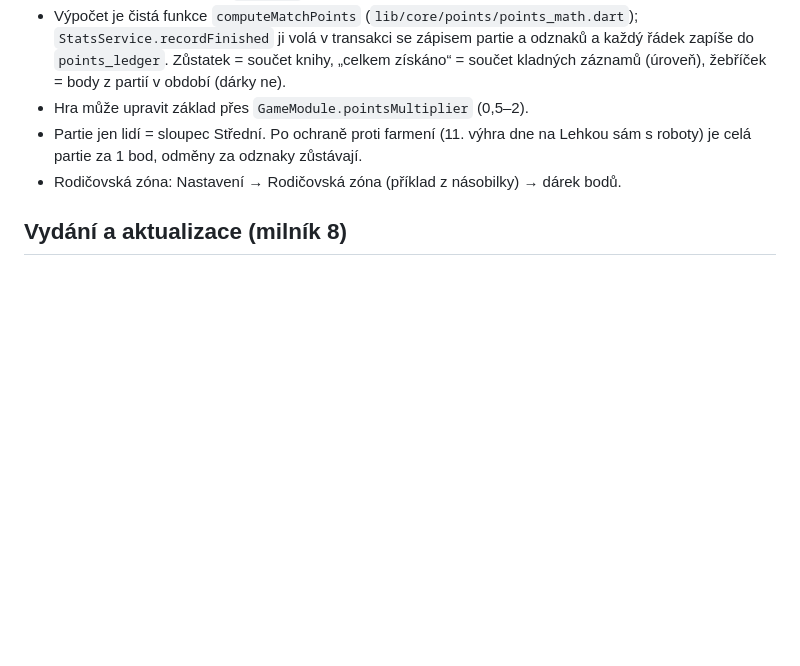
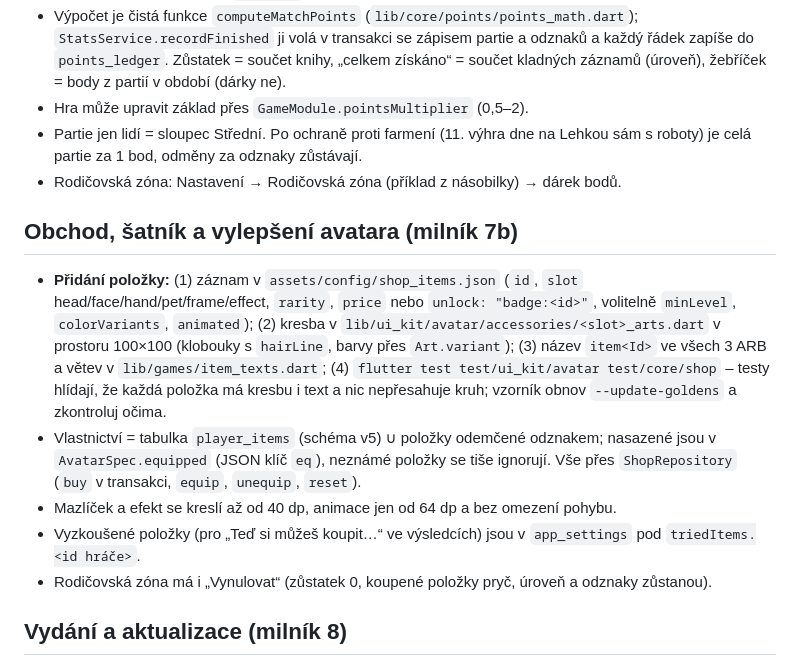
Before and after one commit to mpridal/deskovky, a Markdown page: CLAUDE.md, the part around the change. Rendered like a GitHub page; blank space fills up the shorter version.

Commit message:
docs: how to add a shop item (milestone 7b)
Co-Authored-By: Claude Opus 5.5 <noreply@anthropic.com>

```diff
--- a/CLAUDE.md
+++ b/CLAUDE.md
@@ -90,6 +90,14 @@ Pravidla paralelní práce (kap. 13.2 zadání) se doplní v milníku 9.
 - Partie jen lidí = sloupec Střední. Po ochraně proti farmení (11. výhra dne na Lehkou sám s roboty) je celá partie za 1 bod, odměny za odznaky zůstávají.
 - Rodičovská zóna: Nastavení → Rodičovská zóna (příklad z násobilky) → dárek bodů.
 
+## Obchod, šatník a vylepšení avatara (milník 7b)
+
+- **Přidání položky:** (1) záznam v `assets/config/shop_items.json` (`id`, `slot` head/face/hand/pet/frame/effect, `rarity`, `price` nebo `unlock: "badge:<id>"`, volitelně `minLevel`, `colorVariants`, `animated`); (2) kresba v `lib/ui_kit/avatar/accessories/<slot>_arts.dart` v prostoru 100×100 (klobouky s `hairLine`, barvy přes `Art.variant`); (3) název `item<Id>` ve všech 3 ARB a větev v `lib/games/item_texts.dart`; (4) `flutter test test/ui_kit/avatar test/core/shop` – testy hlídají, že každá položka má kresbu i text a nic nepřesahuje kruh; vzorník obnov `--update-goldens` a zkontroluj očima.
+- Vlastnictví = tabulka `player_items` (schéma v5) ∪ položky odemčené odznakem; nasazené jsou v `AvatarSpec.equipped` (JSON klíč `eq`), neznámé položky se tiše ignorují. Vše přes `ShopRepository` (`buy` v transakci, `equip`, `unequip`, `reset`).
+- Mazlíček a efekt se kreslí až od 40 dp, animace jen od 64 dp a bez omezení pohybu.
+- Vyzkoušené položky (pro „Teď si můžeš koupit…“ ve výsledcích) jsou v `app_settings` pod `triedItems.<id hráče>`.
+- Rodičovská zóna má i „Vynulovat“ (zůstatek 0, koupené položky pryč, úroveň a odznaky zůstanou).
+
 ## Vydání a aktualizace (milník 8)
 
 - Vydání = tag `vX.Y.Z` (podrobně `docs/INSTALACE.md`): `pubspec.yaml` `version: X.Y.Z+kód` (kód = X·10000 + Y·100 + Z) a sekce v `CHANGELOG.md` (cs/en/es) – obojí hlídá `test/tool/latest_json_test.dart`. `release.yml` staví jen arm64.
```
